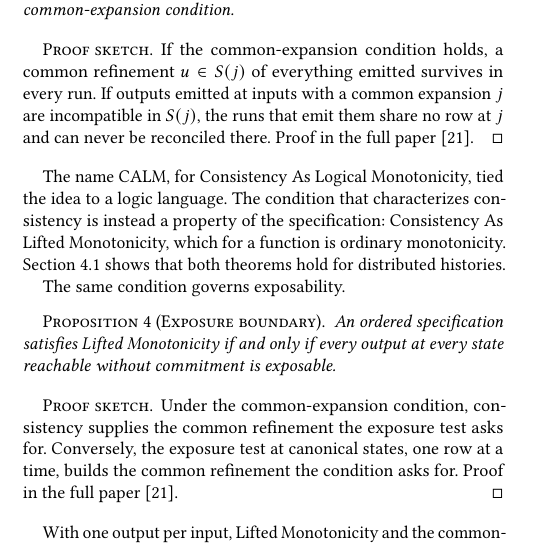
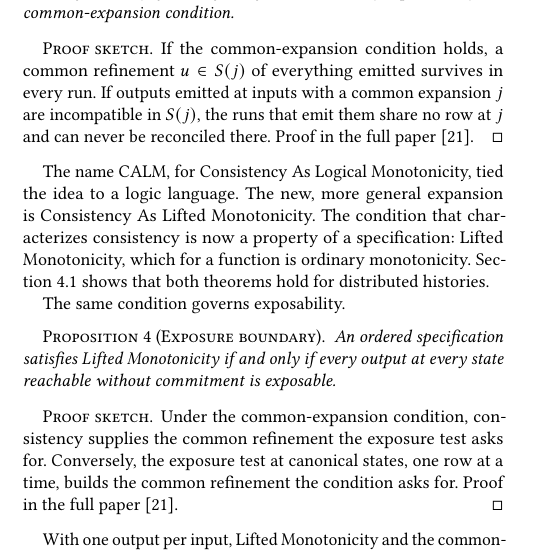
Before and after one commit to jhellerstein/coord-criterion, a LaTeX document (cidr.tex): part of one column of page 6 of 13, cut so that both start at the same text. Compiled offline with pdfLaTeX.

Commit message:
fix Complete CALM expansion paragraph

```diff
--- a/cidr.tex
+++ b/cidr.tex
@@ -979,8 +979,9 @@ reconciled there.  \fullproof
 \end{proof}
 
 The name CALM, for Consistency As Logical Monotonicity, tied the idea to a
-logic language.  The condition that characterizes consistency is instead a
-property of the specification: Consistency As Lifted Monotonicity, which for a function is
+logic language.  The new, more general expansion is Consistency As Lifted Monotonicity.
+The condition that characterizes consistency is now a
+property of a specification: Lifted Monotonicity, which for a function is
 ordinary monotonicity.  Section~\ref{sec:distributed-consistency} shows that
 both theorems hold for distributed histories.
 
```
